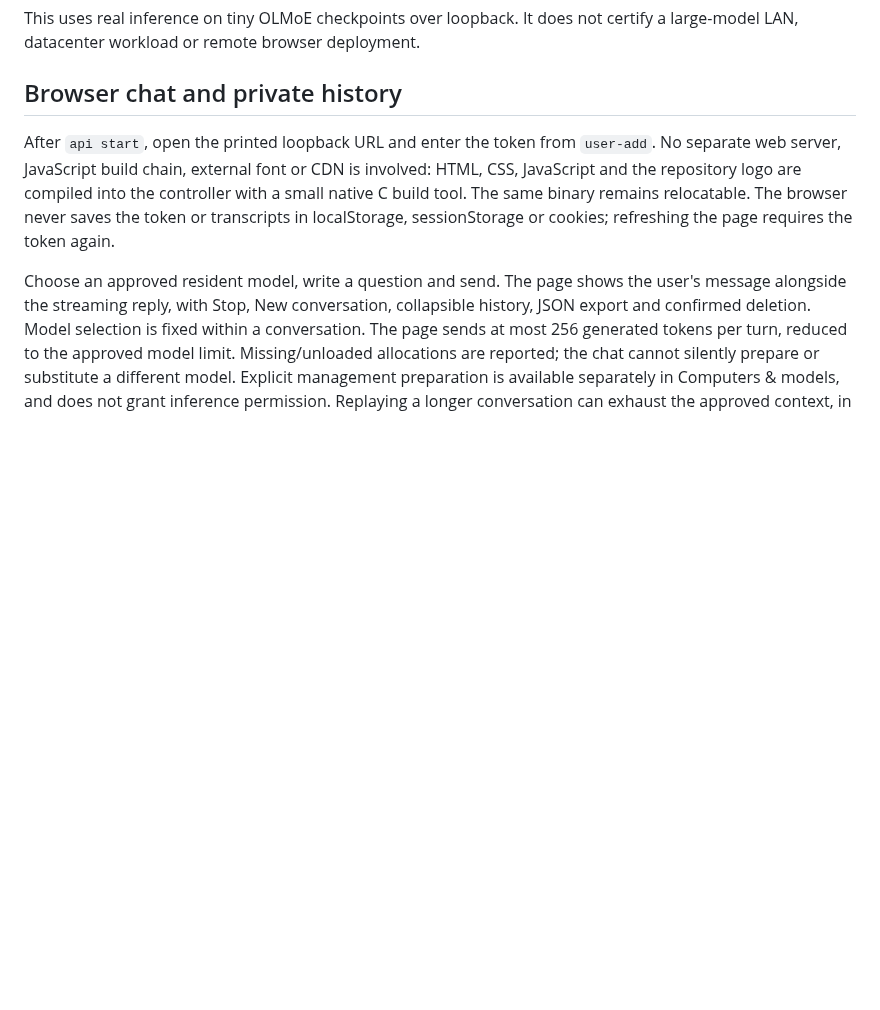
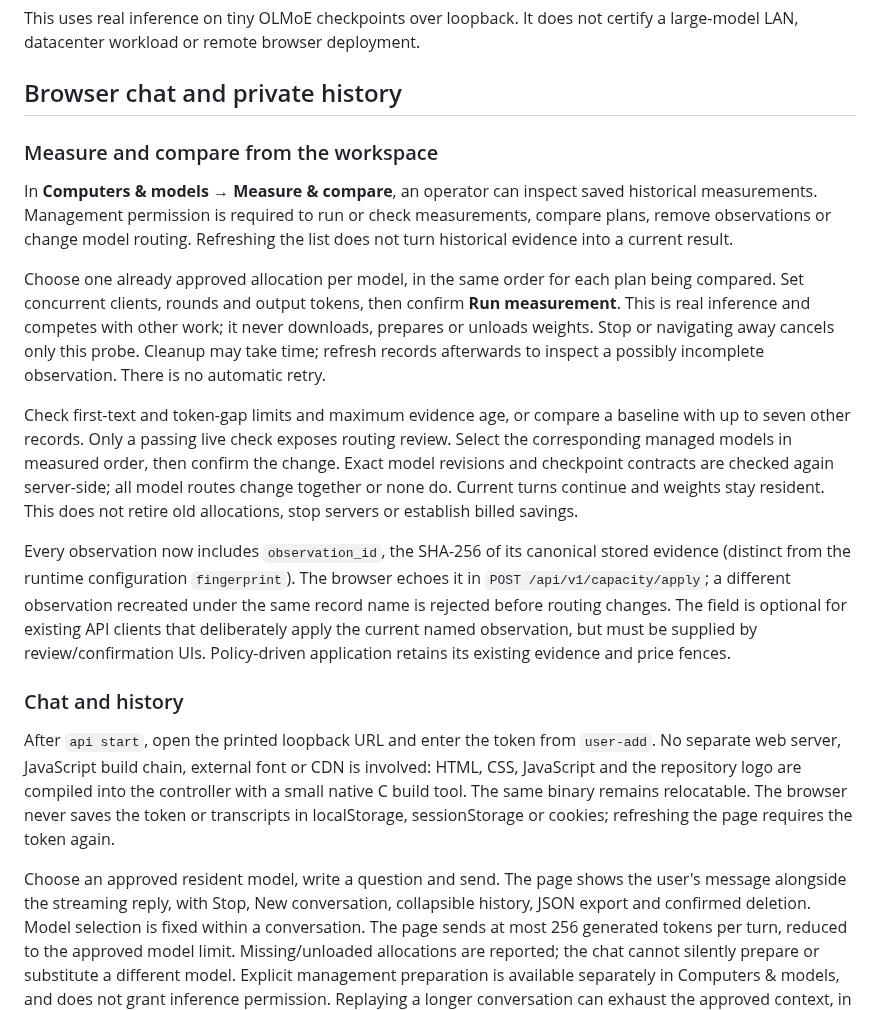
Before and after one commit to JustVugg/lumabri, a Markdown page: docs/RESIDENT_API.md, the part around the change. GitHub-like rendering; blank space fills up the shorter version.

```diff
--- a/docs/RESIDENT_API.md
+++ b/docs/RESIDENT_API.md
@@ -774,6 +774,38 @@ certify a large-model LAN, datacenter workload or remote browser deployment.
 
 ## Browser chat and private history
 
+### Measure and compare from the workspace
+
+In **Computers & models → Measure & compare**, an operator can inspect saved
+historical measurements. Management permission is required to run or check
+measurements, compare plans, remove observations or change model routing.
+Refreshing the list does not turn historical evidence into a current result.
+
+Choose one already approved allocation per model, in the same order for each
+plan being compared. Set concurrent clients, rounds and output tokens, then
+confirm **Run measurement**. This is real inference and competes with other
+work; it never downloads, prepares or unloads weights. Stop or navigating away
+cancels only this probe. Cleanup may take time; refresh records afterwards to
+inspect a possibly incomplete observation. There is no automatic retry.
+
+Check first-text and token-gap limits and maximum evidence age, or compare a
+baseline with up to seven other records. Only a passing live check exposes
+routing review. Select the corresponding managed models in measured order,
+then confirm the change. Exact model revisions and checkpoint contracts are
+checked again server-side; all model routes change together or none do.
+Current turns continue and weights stay resident. This does not retire old
+allocations, stop servers or establish billed savings.
+
+Every observation now includes `observation_id`, the SHA-256 of its canonical
+stored evidence (distinct from the runtime configuration `fingerprint`). The
+browser echoes it in `POST /api/v1/capacity/apply`; a different observation
+recreated under the same record name is rejected before routing changes.
+The field is optional for existing API clients that deliberately apply the
+current named observation, but must be supplied by review/confirmation UIs.
+Policy-driven application retains its existing evidence and price fences.
+
+### Chat and history
+
 After `api start`, open the printed loopback URL and enter the token from
 `user-add`. No separate web server, JavaScript build chain, external font or
 CDN is involved: HTML, CSS, JavaScript and the repository logo are compiled
```
Also changed, not shown: README.md (+48 -6 lines), docs/LAN_RELEASE_CHECKLIST.md (+17 -2 lines), docs/images/web-capacity.png (added), docs/images/web-chat.png (added), 15 other files.
